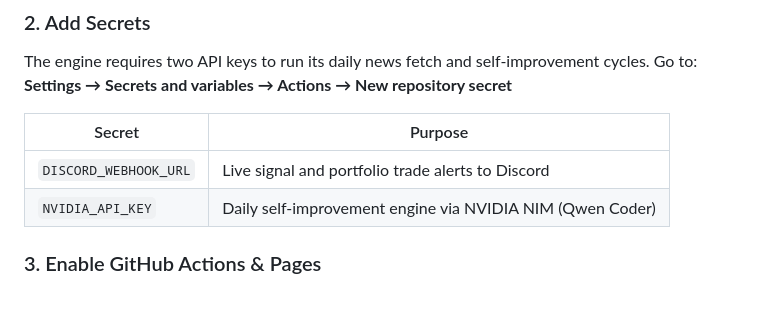
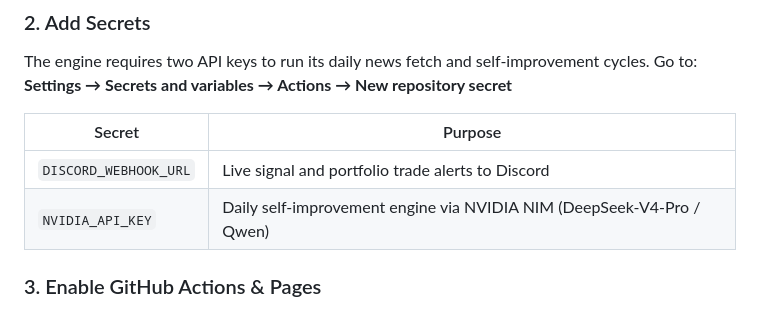
Before and after one commit to gitdhirajsv/Azalyst-ETF-Intelligence, a Markdown page: README.md, the part around the change. GitHub-like rendering.

Commit message:
docs: finalize model mentions in README secrets table

```diff
--- a/README.md
+++ b/README.md
@@ -219,7 +219,7 @@ Go to: **Settings → Secrets and variables → Actions → New repository secre
 | Secret | Purpose |
 |---|---|
 | `DISCORD_WEBHOOK_URL` | Live signal and portfolio trade alerts to Discord |
-| `NVIDIA_API_KEY` | Daily self-improvement engine via NVIDIA NIM (Qwen Coder) |
+| `NVIDIA_API_KEY` | Daily self-improvement engine via NVIDIA NIM (DeepSeek-V4-Pro / Qwen) |
 
 ### 3. Enable GitHub Actions & Pages
 1. Go to the **Actions** tab and click **"I understand my workflows, go ahead and enable them"**.
```
